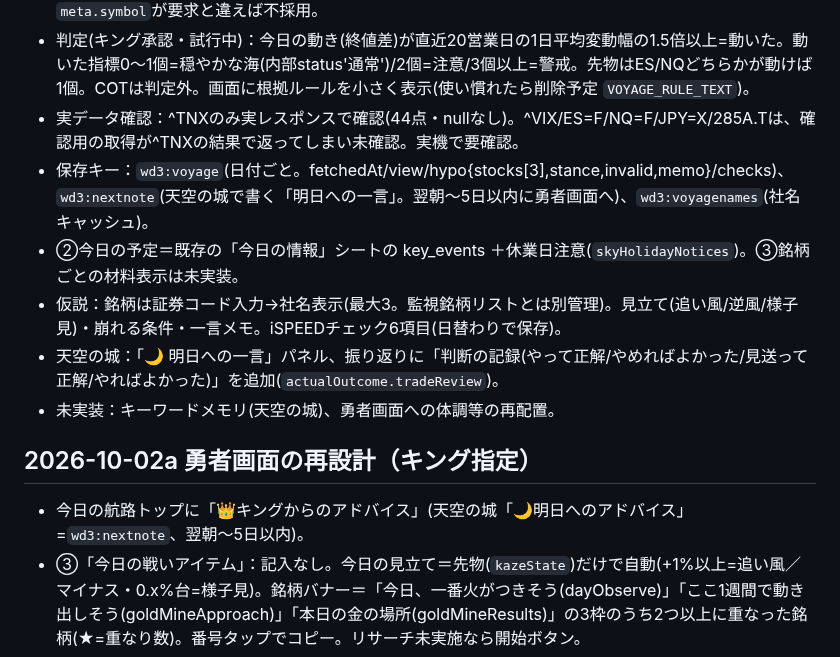
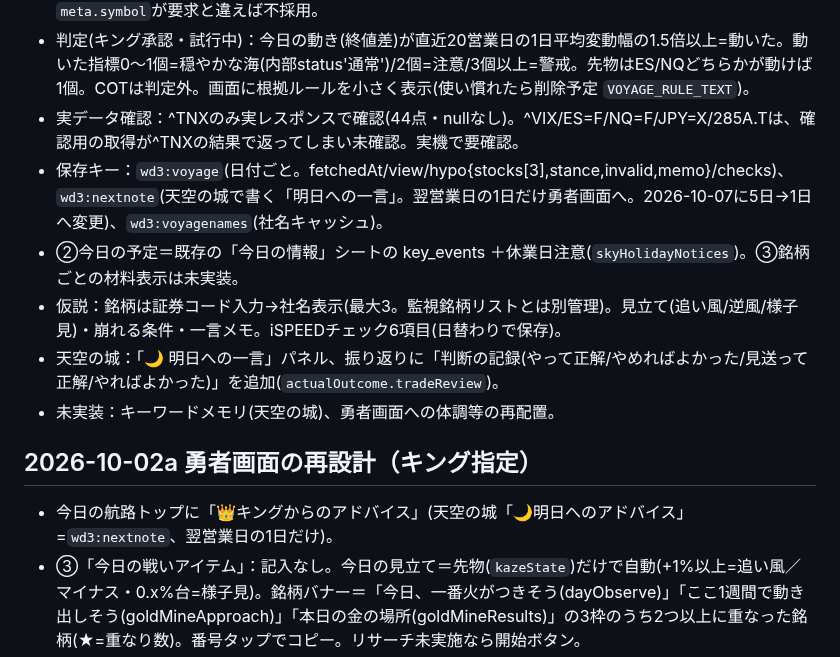
Before and after one commit to jungood12191976/cooklist, a Markdown page: PROJECT_STATE.md, the part around the change. Rendered like a GitHub page.

Commit message:
キングからのアドバイスを翌営業日の1日だけ表示に変更（5日→1日）
Co-Authored-By: Claude Sonnet 5.5 <noreply@anthropic.com>
Claude-Session: https://claude.ai/code/session_01Mz34fi3pWAHJsA7dypPacZ

```diff
--- a/PROJECT_STATE.md
+++ b/PROJECT_STATE.md
@@ -165,14 +165,14 @@ corsproxyは廃止。stooqは除外。
 - 取得：取引日の8:30〜10:00に、その日の最初の1回だけ(`runVoyageFetch`)。取得時刻を表示。失敗指標があるときだけ「もう一度取得」。各指標はYahoo日次チャート(range=2mo)をking-stock-proxy経由。`meta.symbol`が要求と違えば不採用。
 - 判定(キング承認・試行中)：今日の動き(終値差)が直近20営業日の1日平均変動幅の1.5倍以上=動いた。動いた指標0〜1個=穏やかな海(内部status'通常')/2個=注意/3個以上=警戒。先物はES/NQどちらかが動けば1個。COTは判定外。画面に根拠ルールを小さく表示(使い慣れたら削除予定 `VOYAGE_RULE_TEXT`)。
 - 実データ確認：^TNXのみ実レスポンスで確認(44点・nullなし)。^VIX/ES=F/NQ=F/JPY=X/285A.Tは、確認用の取得が^TNXの結果で返ってしまい未確認。実機で要確認。
-- 保存キー：`wd3:voyage`(日付ごと。fetchedAt/view/hypo{stocks[3],stance,invalid,memo}/checks)、`wd3:nextnote`(天空の城で書く「明日への一言」。翌朝〜5日以内に勇者画面へ)、`wd3:voyagenames`(社名キャッシュ)。
+- 保存キー：`wd3:voyage`(日付ごと。fetchedAt/view/hypo{stocks[3],stance,invalid,memo}/checks)、`wd3:nextnote`(天空の城で書く「明日への一言」。翌営業日の1日だけ勇者画面へ。2026-10-07に5日→1日へ変更)、`wd3:voyagenames`(社名キャッシュ)。
 - ②今日の予定＝既存の「今日の情報」シートの key_events ＋休業日注意(`skyHolidayNotices`)。③銘柄ごとの材料表示は未実装。
 - 仮説：銘柄は証券コード入力→社名表示(最大3。監視銘柄リストとは別管理)。見立て(追い風/逆風/様子見)・崩れる条件・一言メモ。iSPEEDチェック6項目(日替わりで保存)。
 - 天空の城：「🌙 明日への一言」パネル、振り返りに「判断の記録(やって正解/やめればよかった/見送って正解/やればよかった)」を追加(`actualOutcome.tradeReview`)。
 - 未実装：キーワードメモリ(天空の城)、勇者画面への体調等の再配置。
 
 ## 2026-10-02a 勇者画面の再設計（キング指定）
-- 今日の航路トップに「👑キングからのアドバイス」(天空の城「🌙明日へのアドバイス」=`wd3:nextnote`、翌朝〜5日以内)。
+- 今日の航路トップに「👑キングからのアドバイス」(天空の城「🌙明日へのアドバイス」=`wd3:nextnote`、翌営業日の1日だけ)。
 - ③「今日の戦いアイテム」：記入なし。今日の見立て＝先物(`kazeState`)だけで自動(+1%以上=追い風／マイナス・0.x%台=様子見)。銘柄バナー＝「今日、一番火がつきそう(dayObserve)」「ここ1週間で動き出しそう(goldMineApproach)」「本日の金の場所(goldMineResults)」の3枠のうち2つ以上に重なった銘柄(★=重なり数)。番号タップでコピー。リサーチ未実施なら開始ボタン。
 - iSPEEDチェックは3項目のみ。判定ルール文・「崩れる条件」・メモ・銘柄入力欄は削除(保存データ形式は互換)。
 - 📊売買代金ランキングを航路の直下へ移動。取引日9:00〜15:30のみ起動時に自動取得、それ以外は「（閉鎖中）」。取り直しで日経225の結果を消さないよう`fetchLiquidUniverse`を修正。
```
